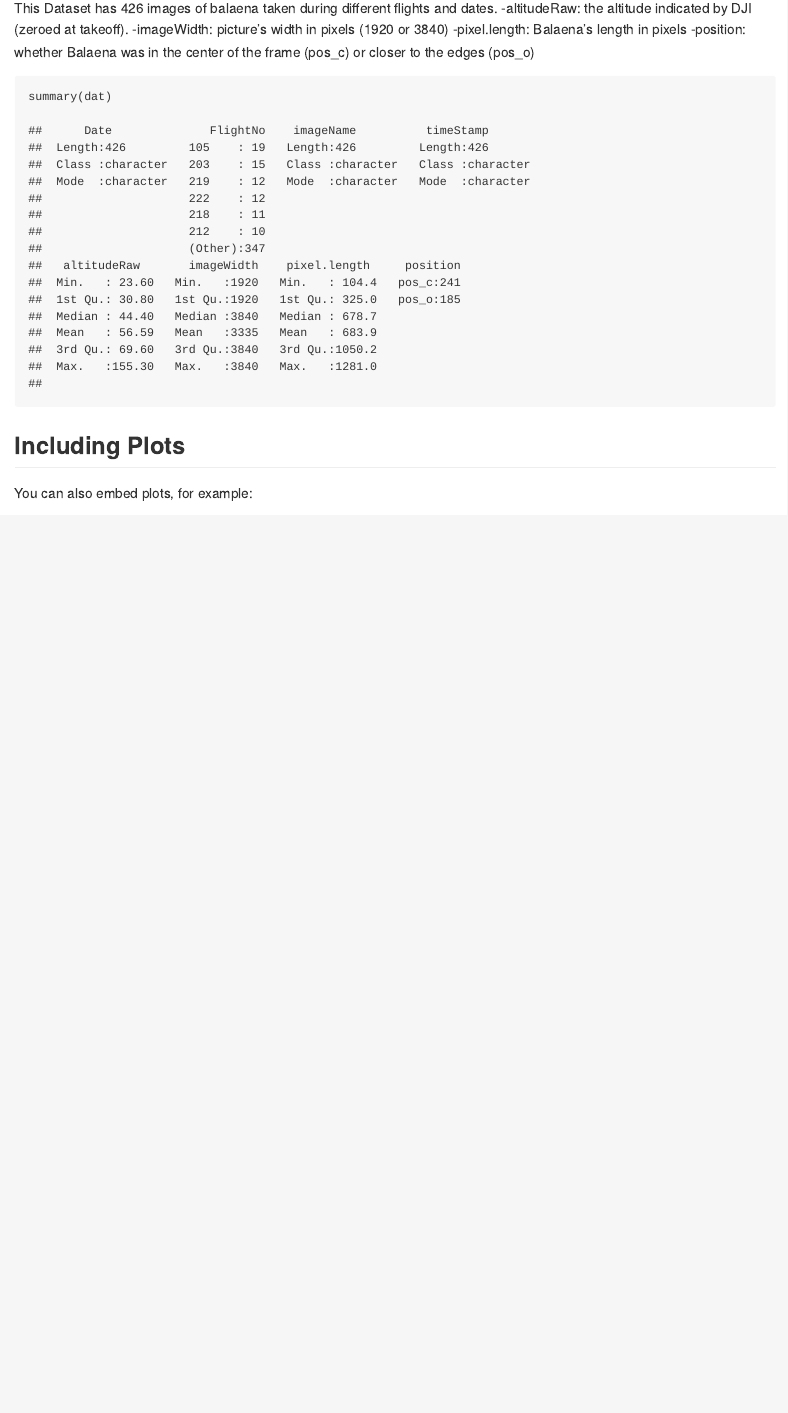
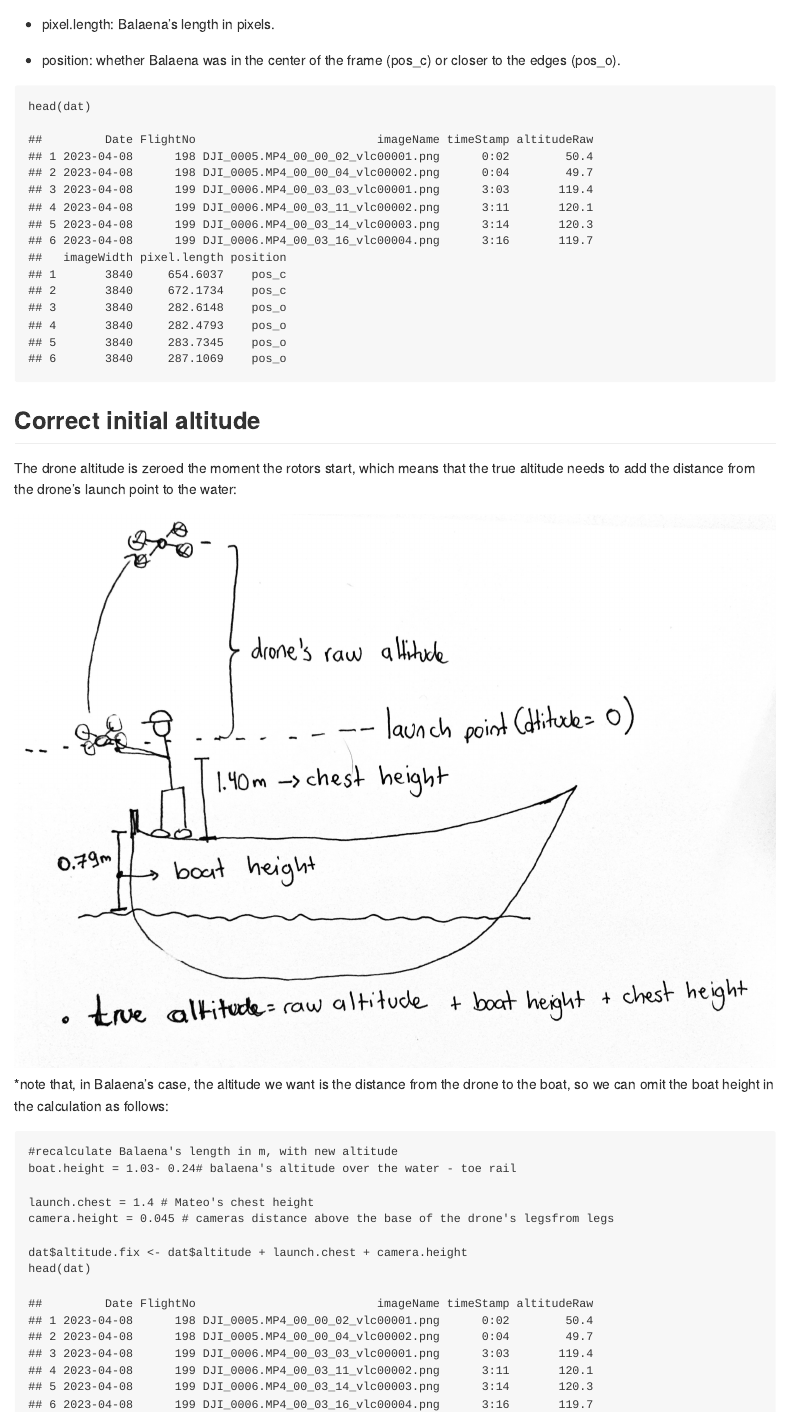
Before and after one commit to anaeguiguren/dji_mini_measurement_error, an R Markdown document (Readme.Rmd): the page in a window 1100 px wide, from 90 px down before the commit and from 180 px down after it. The pictures show the output file README.md that the author committed with the source, drawn offline in the style of GitHub.

Commit message:
populated the html file

````diff
--- a/Readme.Rmd
+++ b/Readme.Rmd
@@ -38,8 +38,3 @@ dat<- dat %>% select(Date, FlightNo, imageName, timeStamp, altitudeRaw = altitud
 
 ## Callibration data
 
-This Dataset has 426 images of balaena taken during different flights and dates.
--altitudeRaw: the altitude indicated by DJI (zeroed at takeoff).
--imageWidth: picture's width in pixels (1920 or 3840)
--pixel.length: Balaena's length in pixels
--position: whether Balaena was in the center of the frame (pos_c) or closer to the edges (pos_o)
@@ -46,14 +46,27 @@ This Dataset has 426 images of balaena taken during different flights and dates.
+* pixel.length: Balaena's length in pixels.
+
+* position: whether Balaena was in the center of the frame (pos_c) or closer to the edges (pos_o).
 
 
-```{r cars}
-summary(dat)
+
+```{r summary}
+head(dat)
 ```
 
-## Including Plots
+## Correct initial altitude
+The drone altitude is zeroed the moment the rotors start, which means that the true altitude needs to add the distance from the drone's launch point to the water:
 
-You can also embed plots, for example:
+![depiction of how the true altitude from the water line is calculated](Graphical/altitude_diagram.jpeg)
+*note that, in Balaena's case, the altitude we want is the distance from the drone to the boat, so we can omit the boat height in the calculation as follows:
 
-```{r pressure, echo=FALSE}
-plot(pressure)
+```{r}
+#recalculate Balaena's length in m, with new altitude
+boat.height = 1.03- 0.24# balaena's altitude over the water - toe rail
+
+launch.chest = 1.4 # Mateo's chest height
+camera.height = 0.045 # cameras distance above the base of the drone's legsfrom legs
+
+dat$altitude.fix <- dat$altitude + launch.chest + camera.height
+head(dat)
 ```
 
````
Also changed, not shown: Graphical/altitude_diagram.jpeg (added), README.md, Readme.Rmd (33 more changed lines), 1 other file.
